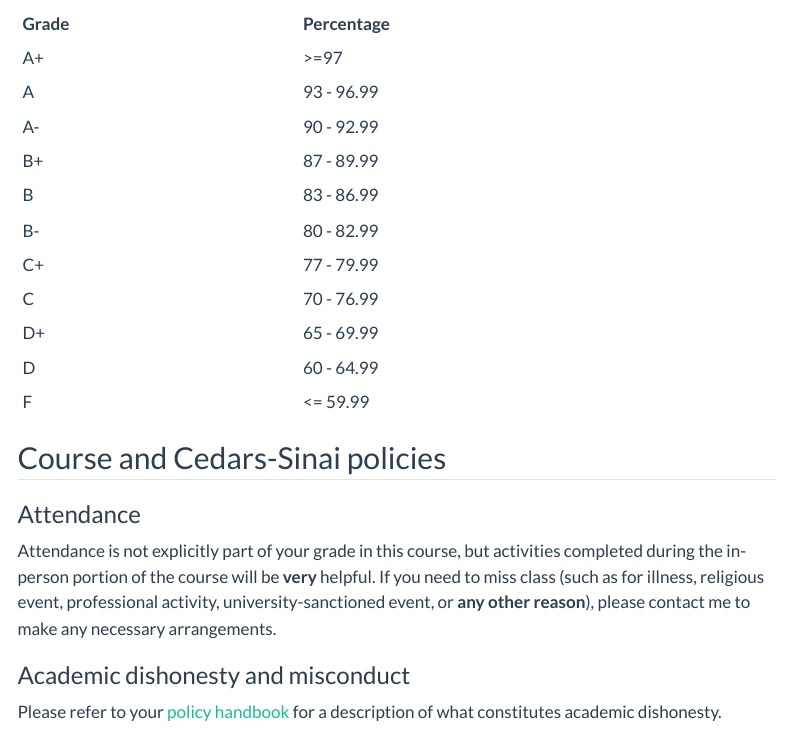
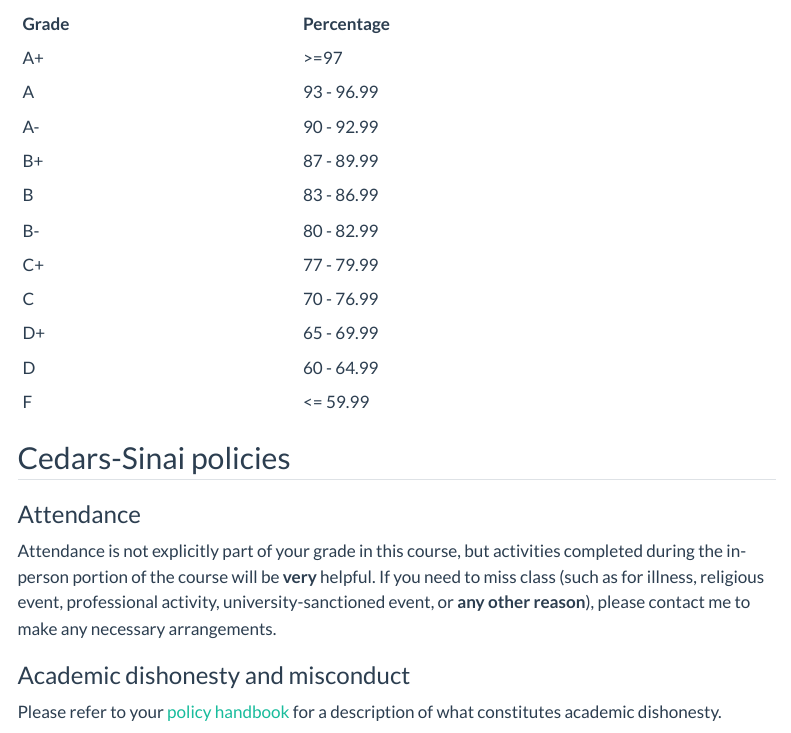
Before and after one commit to stefanycoxe/BTS510_Summer24, a Quarto document (syllabus.qmd): the page in a window 1100 px wide, from 1980 px down. Rendered offline with R 4.5, knitr and Pandoc in place of Quarto, with nearby package versions; menus at the side of the page are left out.

Commit message:
update syllabus

```diff
--- a/syllabus.qmd
+++ b/syllabus.qmd
@@ -100,7 +100,7 @@
 | D     | 60 - 64.99 |
 | F     | \<= 59.99  |
 
-## Course and Cedars-Sinai policies
+## Cedars-Sinai policies
 
 ### Attendance
 
```
